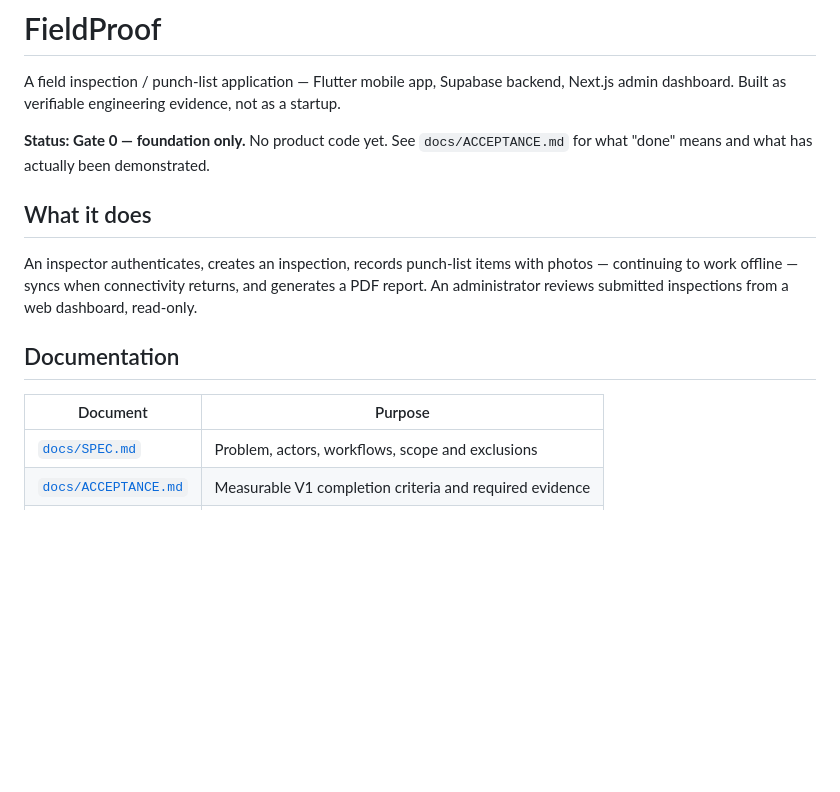
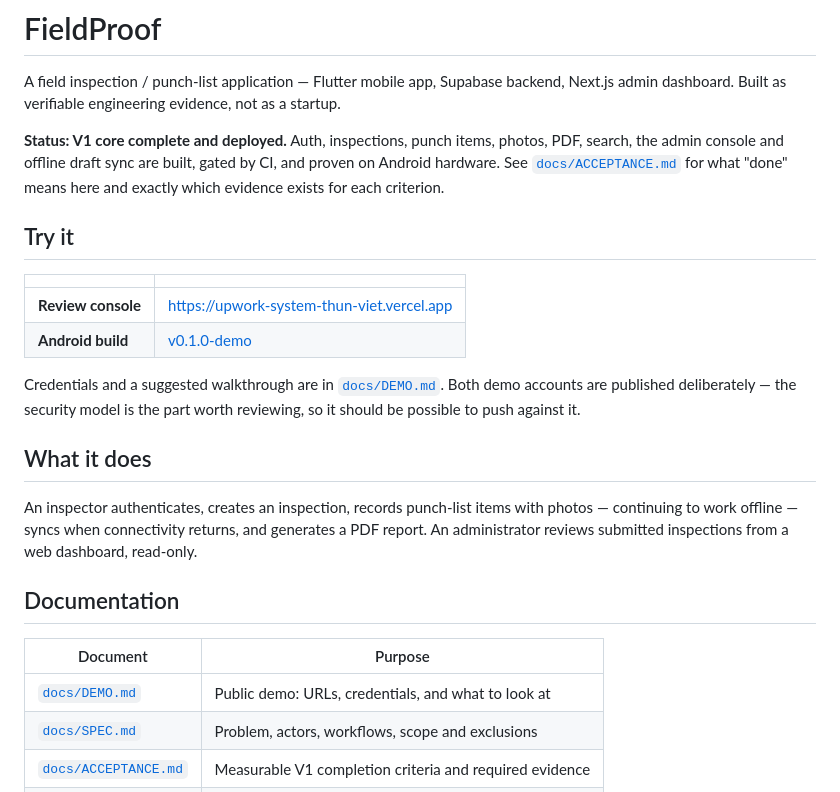
Before and after one commit to huyupwork-hub/upwork-system, a Markdown page: README.md, the part around the change. Rendered like a GitHub page; blank space fills up the shorter version.

```diff
--- a/README.md
+++ b/README.md
@@ -3,8 +3,21 @@
 A field inspection / punch-list application — Flutter mobile app, Supabase backend, Next.js
 admin dashboard. Built as verifiable engineering evidence, not as a startup.
 
-**Status: Gate 0 — foundation only.** No product code yet. See `docs/ACCEPTANCE.md` for
-what "done" means and what has actually been demonstrated.
+**Status: V1 core complete and deployed.** Auth, inspections, punch items, photos,
+PDF, search, the admin console and offline draft sync are built, gated by CI, and
+proven on Android hardware. See [`docs/ACCEPTANCE.md`](docs/ACCEPTANCE.md) for what
+"done" means here and exactly which evidence exists for each criterion.
+
+## Try it
+
+| | |
+|---|---|
+| **Review console** | https://upwork-system-thun-viet.vercel.app |
+| **Android build** | [v0.1.0-demo](https://github.com/huyupwork-hub/upwork-system/releases/tag/v0.1.0-demo) |
+
+Credentials and a suggested walkthrough are in [`docs/DEMO.md`](docs/DEMO.md). Both
+demo accounts are published deliberately — the security model is the part worth
+reviewing, so it should be possible to push against it.
 
 ## What it does
 
@@ -16,6 +29,7 @@ An administrator reviews submitted inspections from a web dashboard, read-only.
 
 | Document | Purpose |
 |---|---|
+| [`docs/DEMO.md`](docs/DEMO.md) | Public demo: URLs, credentials, and what to look at |
 | [`docs/SPEC.md`](docs/SPEC.md) | Problem, actors, workflows, scope and exclusions |
 | [`docs/ACCEPTANCE.md`](docs/ACCEPTANCE.md) | Measurable V1 completion criteria and required evidence |
 | [`docs/DATA_MODEL.md`](docs/DATA_MODEL.md) | Schema, ownership model, RLS matrix, storage layout |
```
Also changed, not shown: docs/DEMO.md (added, +103 -0 lines).
